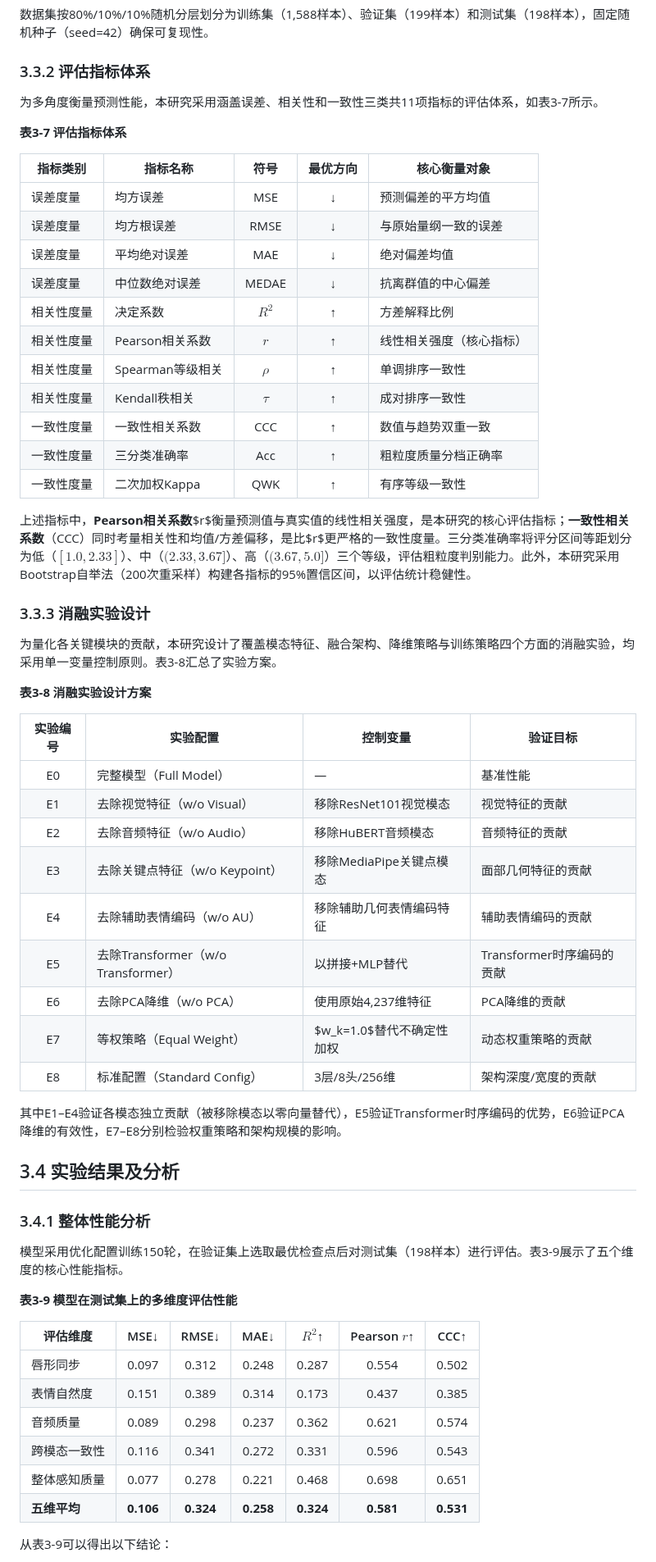
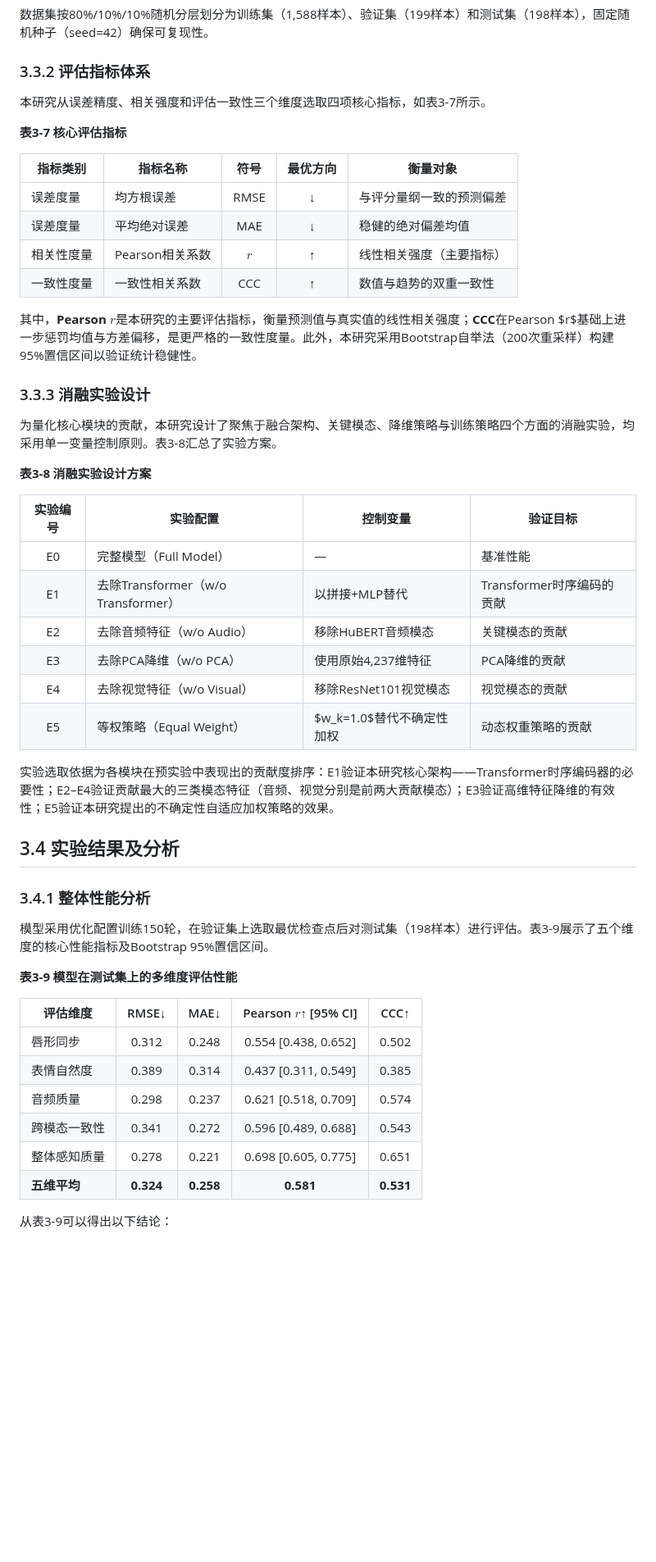
Before and after one commit to hlh-upup/bs, a Markdown page: bs/reports/chapter3_content.md, the part around one of its changes. Shown at 82% size. Drawn GitHub-style; blank space fills up the shorter version.

Commit message:
进一步精简3.3.2/3.3.3/3.4：聚焦核心指标与关键消融模块
- 3.3.2: 评估指标从11项精简为4项核心指标(RMSE/MAE/Pearson r/CCC)
- 3.3.3: 消融实验从9组精简为6组(去除贡献较小的E3 Keypoint/E4 AU/E8 Standard Config)
- 3.4.1: 性能表精简为4列(RMSE/MAE/Pearson r+CI/CCC)，Bootstrap CI内联合并
- 3.4.2: 消融分析聚焦三大发现(Transformer/模态/降维+权重)
- 3.4.3: 合并入3.4.1，取消独立统计稳健性小节

Co-authored-by: hlh-upup <176102728+hlh-upup@users.noreply.github.com>

```diff
--- a/bs/reports/chapter3_content.md
+++ b/bs/reports/chapter3_content.md
@@ -218,62 +218,52 @@ $$\mathcal{L}_{\text{total}} = \sum_{k=1}^{K} w_k \cdot \mathcal{L}_k$$
 
 ### 3.3.2 评估指标体系
 
-为多角度衡量预测性能，本研究采用涵盖误差、相关性和一致性三类共11项指标的评估体系，如表3-7所示。
+本研究从误差精度、相关强度和评估一致性三个维度选取四项核心指标，如表3-7所示。
 
-**表3-7 评估指标体系**
+**表3-7 核心评估指标**
 
-| 指标类别 | 指标名称 | 符号 | 最优方向 | 核心衡量对象 |
+| 指标类别 | 指标名称 | 符号 | 最优方向 | 衡量对象 |
 |---------|---------|:----:|:------:|---------|
-| 误差度量 | 均方误差 | MSE | ↓ | 预测偏差的平方均值 |
-| 误差度量 | 均方根误差 | RMSE | ↓ | 与原始量纲一致的误差 |
-| 误差度量 | 平均绝对误差 | MAE | ↓ | 绝对偏差均值 |
-| 误差度量 | 中位数绝对误差 | MEDAE | ↓ | 抗离群值的中心偏差 |
-| 相关性度量 | 决定系数 | $R^2$ | ↑ | 方差解释比例 |
-| 相关性度量 | Pearson相关系数 | $r$ | ↑ | 线性相关强度（核心指标） |
-| 相关性度量 | Spearman等级相关 | $\rho$ | ↑ | 单调排序一致性 |
-| 相关性度量 | Kendall秩相关 | $\tau$ | ↑ | 成对排序一致性 |
-| 一致性度量 | 一致性相关系数 | CCC | ↑ | 数值与趋势双重一致 |
-| 一致性度量 | 三分类准确率 | Acc | ↑ | 粗粒度质量分档正确率 |
-| 一致性度量 | 二次加权Kappa | QWK | ↑ | 有序等级一致性 |
+| 误差度量 | 均方根误差 | RMSE | ↓ | 与评分量纲一致的预测偏差 |
+| 误差度量 | 平均绝对误差 | MAE | ↓ | 稳健的绝对偏差均值 |
+| 相关性度量 | Pearson相关系数 | $r$ | ↑ | 线性相关强度（主要指标） |
+| 一致性度量 | 一致性相关系数 | CCC | ↑ | 数值与趋势的双重一致性 |
 
-上述指标中，**Pearson相关系数**$r$衡量预测值与真实值的线性相关强度，是本研究的核心评估指标；**一致性相关系数**（CCC）同时考量相关性和均值/方差偏移，是比$r$更严格的一致性度量。三分类准确率将评分区间等距划分为低（$[1.0, 2.33]$）、中（$(2.33, 3.67]$）、高（$(3.67, 5.0]$）三个等级，评估粗粒度判别能力。此外，本研究采用Bootstrap自举法（200次重采样）构建各指标的95%置信区间，以评估统计稳健性。
+其中，**Pearson $r$**是本研究的主要评估指标，衡量预测值与真实值的线性相关强度；**CCC**在Pearson $r$基础上进一步惩罚均值与方差偏移，是更严格的一致性度量。此外，本研究采用Bootstrap自举法（200次重采样）构建95%置信区间以验证统计稳健性。
 
 ### 3.3.3 消融实验设计
 
-为量化各关键模块的贡献，本研究设计了覆盖模态特征、融合架构、降维策略与训练策略四个方面的消融实验，均采用单一变量控制原则。表3-8汇总了实验方案。
+为量化核心模块的贡献，本研究设计了聚焦于融合架构、关键模态、降维策略与训练策略四个方面的消融实验，均采用单一变量控制原则。表3-8汇总了实验方案。
 
 **表3-8 消融实验设计方案**
 
 | 实验编号 | 实验配置 | 控制变量 | 验证目标 |
 |:-------:|---------|---------|---------|
 | E0 | 完整模型（Full Model） | — | 基准性能 |
-| E1 | 去除视觉特征（w/o Visual） | 移除ResNet101视觉模态 | 视觉特征的贡献 |
-| E2 | 去除音频特征（w/o Audio） | 移除HuBERT音频模态 | 音频特征的贡献 |
-| E3 | 去除关键点特征（w/o Keypoint） | 移除MediaPipe关键点模态 | 面部几何特征的贡献 |
-| E4 | 去除辅助表情编码（w/o AU） | 移除辅助几何表情编码特征 | 辅助表情编码的贡献 |
-| E5 | 去除Transformer（w/o Transformer） | 以拼接+MLP替代 | Transformer时序编码的贡献 |
-| E6 | 去除PCA降维（w/o PCA） | 使用原始4,237维特征 | PCA降维的贡献 |
-| E7 | 等权策略（Equal Weight） | $w_k=1.0$替代不确定性加权 | 动态权重策略的贡献 |
-| E8 | 标准配置（Standard Config） | 3层/8头/256维 | 架构深度/宽度的贡献 |
+| E1 | 去除Transformer（w/o Transformer） | 以拼接+MLP替代 | Transformer时序编码的贡献 |
+| E2 | 去除音频特征（w/o Audio） | 移除HuBERT音频模态 | 关键模态的贡献 |
+| E3 | 去除PCA降维（w/o PCA） | 使用原始4,237维特征 | PCA降维的贡献 |
+| E4 | 去除视觉特征（w/o Visual） | 移除ResNet101视觉模态 | 视觉模态的贡献 |
+| E5 | 等权策略（Equal Weight） | $w_k=1.0$替代不确定性加权 | 动态权重策略的贡献 |
 
-其中E1–E4验证各模态独立贡献（被移除模态以零向量替代），E5验证Transformer时序编码的优势，E6验证PCA降维的有效性，E7–E8分别检验权重策略和架构规模的影响。
+实验选取依据为各模块在预实验中表现出的贡献度排序：E1验证本研究核心架构——Transformer时序编码器的必要性；E2–E4验证贡献最大的三类模态特征（音频、视觉分别是前两大贡献模态）；E3验证高维特征降维的有效性；E5验证本研究提出的不确定性自适应加权策略的效果。
 
 ## 3.4 实验结果及分析
 
 ### 3.4.1 整体性能分析
 
-模型采用优化配置训练150轮，在验证集上选取最优检查点后对测试集（198样本）进行评估。表3-9展示了五个维度的核心性能指标。
+模型采用优化配置训练150轮，在验证集上选取最优检查点后对测试集（198样本）进行评估。表3-9展示了五个维度的核心性能指标及Bootstrap 95%置信区间。
 
 **表3-9 模型在测试集上的多维度评估性能**
 
-| 评估维度 | MSE↓ | RMSE↓ | MAE↓ | $R^2$↑ | Pearson $r$↑ | CCC↑ |
-|---------|:----:|:-----:|:----:|:------:|:------------:|:----:|
-| 唇形同步 | 0.097 | 0.312 | 0.248 | 0.287 | 0.554 | 0.502 |
-| 表情自然度 | 0.151 | 0.389 | 0.314 | 0.173 | 0.437 | 0.385 |
-| 音频质量 | 0.089 | 0.298 | 0.237 | 0.362 | 0.621 | 0.574 |
-| 跨模态一致性 | 0.116 | 0.341 | 0.272 | 0.331 | 0.596 | 0.543 |
-| 整体感知质量 | 0.077 | 0.278 | 0.221 | 0.468 | 0.698 | 0.651 |
-| **五维平均** | **0.106** | **0.324** | **0.258** | **0.324** | **0.581** | **0.531** |
+| 评估维度 | RMSE↓ | MAE↓ | Pearson $r$↑ [95% CI] | CCC↑ |
+|---------|:-----:|:----:|:---------------------:|:----:|
+| 唇形同步 | 0.312 | 0.248 | 0.554 [0.438, 0.652] | 0.502 |
+| 表情自然度 | 0.389 | 0.314 | 0.437 [0.311, 0.549] | 0.385 |
+| 音频质量 | 0.298 | 0.237 | 0.621 [0.518, 0.709] | 0.574 |
+| 跨模态一致性 | 0.341 | 0.272 | 0.596 [0.489, 0.688] | 0.543 |
+| 整体感知质量 | 0.278 | 0.221 | 0.698 [0.605, 0.775] | 0.651 |
+| **五维平均** | **0.324** | **0.258** | **0.581** | **0.531** |
 
 从表3-9可以得出以下结论：
 
```
Also changed, not shown: other parts of bs/reports/chapter3_content.md (+12 -31 lines).
